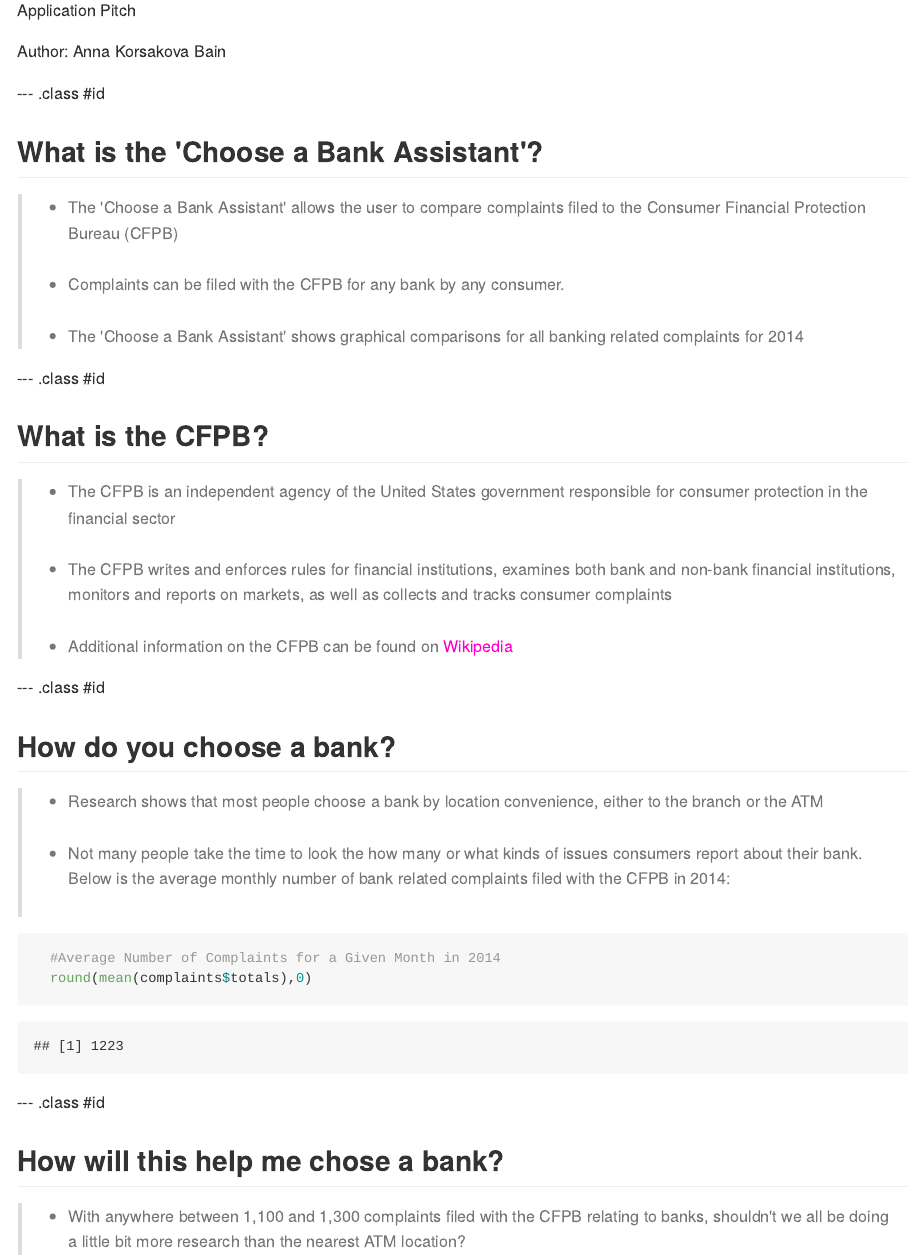
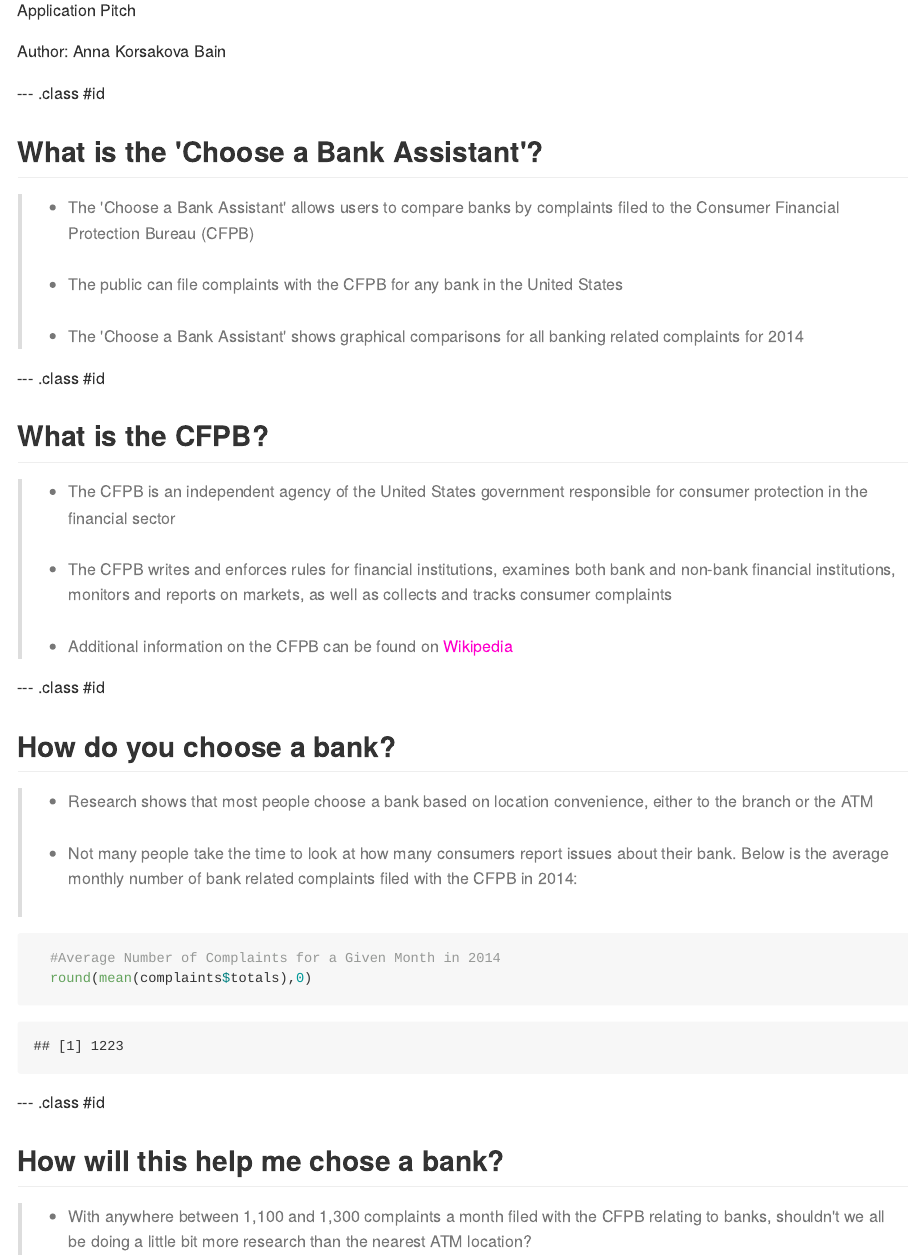
Before and after one commit to akorsakova/DevelopingDataProducts_Slidify, an R Markdown document (index.Rmd): the page in a window 1100 px wide, from 90 px down. The pictures show the output file index.md that the author committed with the source, drawn offline in the style of GitHub; long lines of code are wrapped.

Commit message:
Fixed typos

````diff
--- a/index.Rmd
+++ b/index.Rmd
@@ -19,9 +19,9 @@ Author: Anna Korsakova Bain
 --- .class #id
 
 ## What is the 'Choose a Bank Assistant'?
-> * The 'Choose a Bank Assistant' allows the user to compare complaints filed to the Consumer Financial Protection Bureau (CFPB)
+> * The 'Choose a Bank Assistant' allows users to compare banks by complaints filed to the Consumer Financial Protection Bureau (CFPB)
 <br><br>
-> * Complaints can be filed with the CFPB for any bank by any consumer.
+> * The public can file complaints with the CFPB for any bank in the United States
 <br><br>
 > * The 'Choose a Bank Assistant' shows graphical comparisons for all banking related complaints for 2014
 
@@ -37,9 +37,9 @@ Author: Anna Korsakova Bain
 --- .class #id
 
 ## How do you choose a bank?
-> * Research shows that most people choose a bank by location convenience, either to the branch or the ATM
+> * Research shows that most people choose a bank based on location convenience, either to the branch or the ATM
 <br><br>
-> * Not many people take the time to look the how many or what kinds of issues consumers report about their bank. Below is the average monthly number of bank related complaints filed with the CFPB in 2014:
+> * Not many people take the time to look at how many consumers report issues about their bank. Below is the average monthly number of bank related complaints filed with the CFPB in 2014:
 <br><br>
 
 ```{r, echo=FALSE}
@@ -58,7 +58,7 @@ Author: Anna Korsakova Bain
 --- .class #id
 
 ## How will this help me chose a bank?
-> * With anywhere between 1,100 and 1,300 complaints filed with the CFPB relating to banks, shouldn't we all be doing a little bit more research than the nearest ATM location?
+> * With anywhere between 1,100 and 1,300 complaints a month filed with the CFPB relating to banks, shouldn't we all be doing a little bit more research than the nearest ATM location?
 
 ```{r fig.width=8, fig.height=3}
   plot(complaints$months,complaints$totals,type="o",pch=22, lty=2,col="blue",main="CFPB Bank Complaints for 2014", xlab="Month", ylab="Total Number of Complaints")
````
Also changed, not shown: index.html, index.md, 1 other file.
